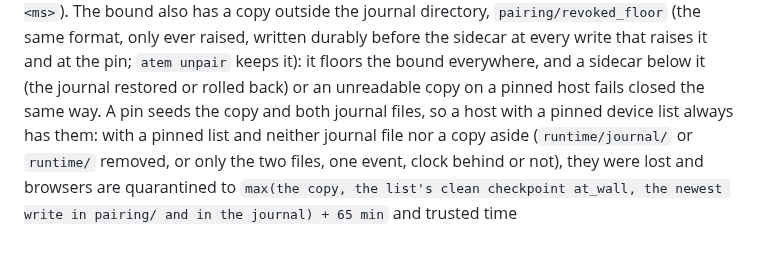
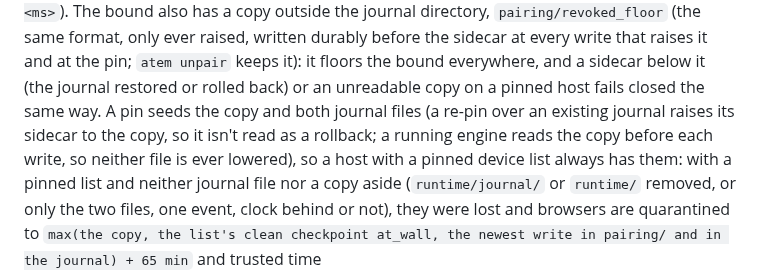
Before and after one commit to Agora-Build/Atem, a Markdown page: designs/protocol/atem-host-handoff.md, the part around the change. Rendered like a GitHub page; blank space fills up the shorter version.

Commit message:
docs(protocol): a re-pin levels the sidecar with the pairing's copy (handoff)
🤖 Built with SMT <smt@agora.build>

```diff
--- a/designs/protocol/atem-host-handoff.md
+++ b/designs/protocol/atem-host-handoff.md
@@ -734,7 +734,10 @@ ever raised, written durably before the sidecar at every write that
 raises it and at the pin; `atem unpair` keeps it): it floors the bound
 everywhere, and a sidecar below it (the journal restored or rolled back)
 or an unreadable copy on a pinned host fails closed the same way. A pin
-seeds the copy and both journal files, so a host with a pinned device
+seeds the copy and both journal files (a re-pin over an existing journal
+raises its sidecar to the copy, so it isn't read as a rollback; a
+running engine reads the copy before each write, so neither file is ever
+lowered), so a host with a pinned device
 list always has them: with a pinned list and neither journal file nor a
 copy aside (`runtime/journal/` or `runtime/` removed, or only the two
 files, one event, clock behind or not), they were lost and browsers are
```
